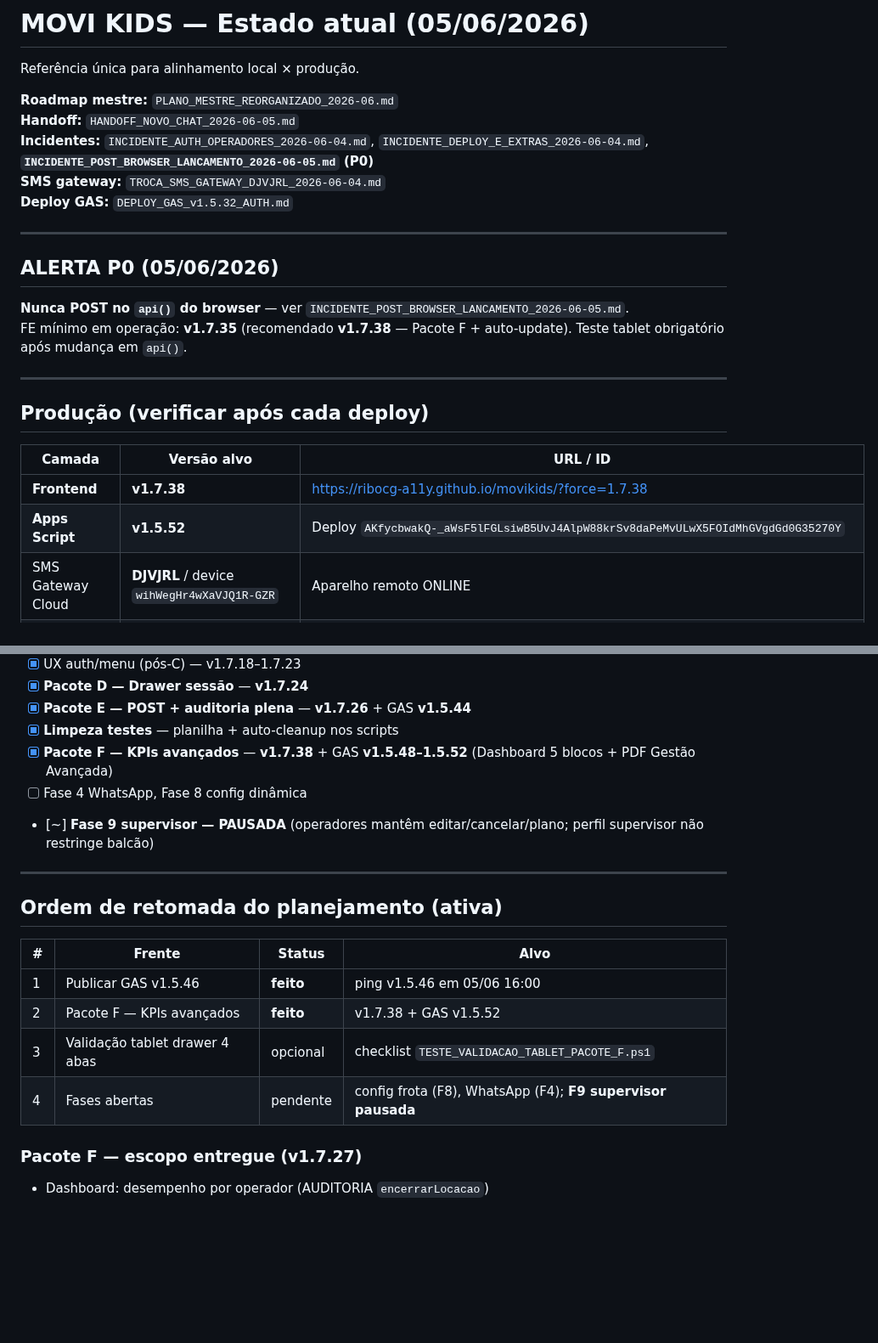
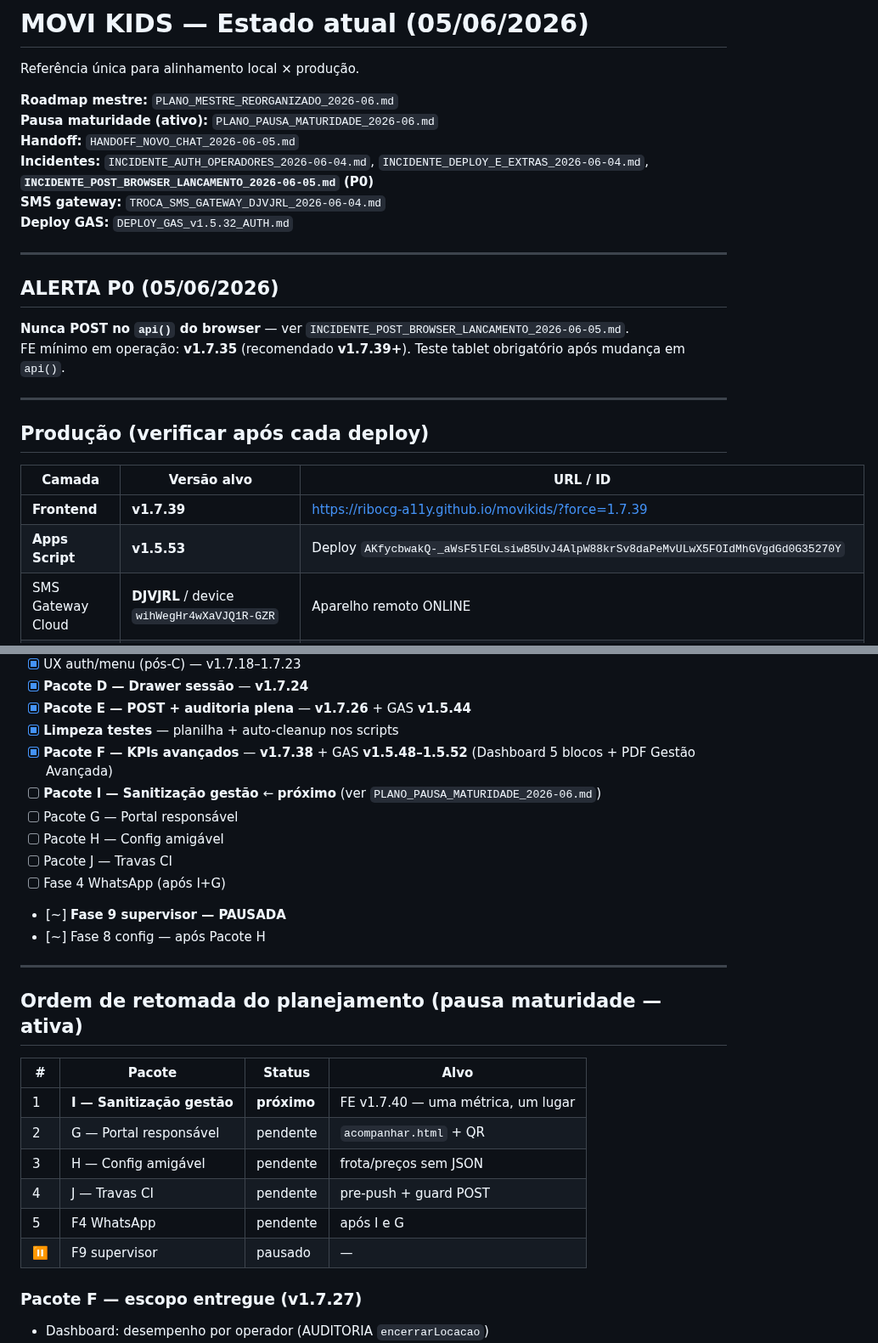
Before and after one commit to ribocg-a11y/movikids, a Markdown page: ESTADO_ATUAL.md, 2 parts joined by grey strips. Shown at 85% size. Drawn GitHub-style; blank space fills up the shorter version.

Commit message:
Docs: pausa maturidade e Pacote I sanitizacao gestao como proximo passo
Co-authored-by: Cursor <cursoragent@cursor.com>

```diff
--- a/ESTADO_ATUAL.md
+++ b/ESTADO_ATUAL.md
@@ -3,6 +3,7 @@
 Referência única para alinhamento local × produção.
 
 **Roadmap mestre:** `PLANO_MESTRE_REORGANIZADO_2026-06.md`
+**Pausa maturidade (ativo):** `PLANO_PAUSA_MATURIDADE_2026-06.md`
 **Handoff:** `HANDOFF_NOVO_CHAT_2026-06-05.md`
 **Incidentes:** `INCIDENTE_AUTH_OPERADORES_2026-06-04.md`, `INCIDENTE_DEPLOY_E_EXTRAS_2026-06-04.md`, **`INCIDENTE_POST_BROWSER_LANCAMENTO_2026-06-05.md` (P0)**
 **SMS gateway:** `TROCA_SMS_GATEWAY_DJVJRL_2026-06-04.md`
@@ -13,7 +14,7 @@ Referência única para alinhamento local × produção.
 ## ALERTA P0 (05/06/2026)
 
 **Nunca POST no `api()` do browser** — ver `INCIDENTE_POST_BROWSER_LANCAMENTO_2026-06-05.md`.
-FE mínimo em operação: **v1.7.35** (recomendado **v1.7.38** — Pacote F + auto-update). Teste tablet obrigatório após mudança em `api()`.
+FE mínimo em operação: **v1.7.35** (recomendado **v1.7.39+**). Teste tablet obrigatório após mudança em `api()`.
 
 ---
 
@@ -21,8 +22,8 @@ FE mínimo em operação: **v1.7.35** (recomendado **v1.7.38** — Pacote F + au
 
 | Camada | Versão alvo | URL / ID |
 |--------|-------------|----------|
-| **Frontend** | **v1.7.38** | https://ribocg-a11y.github.io/movikids/?force=1.7.38 |
-| **Apps Script** | **v1.5.52** | Deploy `AKfycbwakQ-_aWsF5lFGLsiwB5UvJ4AlpW88krSv8daPeMvULwX5FOIdMhGVgdGd0G35270Y` |
+| **Frontend** | **v1.7.39** | https://ribocg-a11y.github.io/movikids/?force=1.7.39 |
+| **Apps Script** | **v1.5.53** | Deploy `AKfycbwakQ-_aWsF5lFGLsiwB5UvJ4AlpW88krSv8daPeMvULwX5FOIdMhGVgdGd0G35270Y` |
 | SMS Gateway Cloud | **DJVJRL** / device `wihWegHr4wXaVJQ1R-GZR` | Aparelho remoto ONLINE |
 | Pacote SMS P0 | **FECHADO** | `PACOTE_SMS_P0_UNIFICADO_v1.5.38_v1.7.11.md` |
 | Planilha | MOVIKIDS_Planilha_Base | https://docs.google.com/spreadsheets/d/1ULMUx8AqZkZ75Ed0iRK_lQWc3I7YV9Itfoe-1JY5618/edit |
@@ -110,19 +111,26 @@ Commits de referência: `3d9d106` (v1.7.25), `e1a56db` (Pacote E), `1454bc8` (fi
 - [x] **Pacote E — POST + auditoria plena** — **v1.7.26** + GAS **v1.5.44**
 - [x] **Limpeza testes** — planilha + auto-cleanup nos scripts
 - [x] **Pacote F — KPIs avançados** — **v1.7.38** + GAS **v1.5.48–1.5.52** (Dashboard 5 blocos + PDF Gestão Avançada)
-- [ ] Fase 4 WhatsApp, Fase 8 config dinâmica
-- [~] **Fase 9 supervisor — PAUSADA** (operadores mantêm editar/cancelar/plano; perfil supervisor não restringe balcão)
+- [ ] **Pacote I — Sanitização gestão** ← **próximo** (ver `PLANO_PAUSA_MATURIDADE_2026-06.md`)
+- [ ] Pacote G — Portal responsável
+- [ ] Pacote H — Config amigável
+- [ ] Pacote J — Travas CI
+- [ ] Fase 4 WhatsApp (após I+G)
+- [~] **Fase 9 supervisor — PAUSADA**
+- [~] Fase 8 config — após Pacote H
 
 ---
 
-## Ordem de retomada do planejamento (ativa)
+## Ordem de retomada do planejamento (pausa maturidade — ativa)
 
-| # | Frente | Status | Alvo |
+| # | Pacote | Status | Alvo |
 |---|--------|--------|------|
-| 1 | Publicar GAS v1.5.46 | **feito** | ping v1.5.46 em 05/06 16:00 |
-| 2 | Pacote F — KPIs avançados | **feito** | v1.7.38 + GAS v1.5.52 |
-| 3 | Validação tablet drawer 4 abas | opcional | checklist `TESTE_VALIDACAO_TABLET_PACOTE_F.ps1` |
-| 4 | Fases abertas | pendente | config frota (F8), WhatsApp (F4); **F9 supervisor pausada** |
+| 1 | **I — Sanitização gestão** | **próximo** | FE v1.7.40 — uma métrica, um lugar |
+| 2 | G — Portal responsável | pendente | `acompanhar.html` + QR |
+| 3 | H — Config amigável | pendente | frota/preços sem JSON |
+| 4 | J — Travas CI | pendente | pre-push + guard POST |
+| 5 | F4 WhatsApp | pendente | após I e G |
+| ⏸ | F9 supervisor | pausado | — |
 
 ### Pacote F — escopo entregue (v1.7.27)
 
```
Also changed, not shown: PLANO_PAUSA_MATURIDADE_2026-06.md (added, +198 -0 lines).
